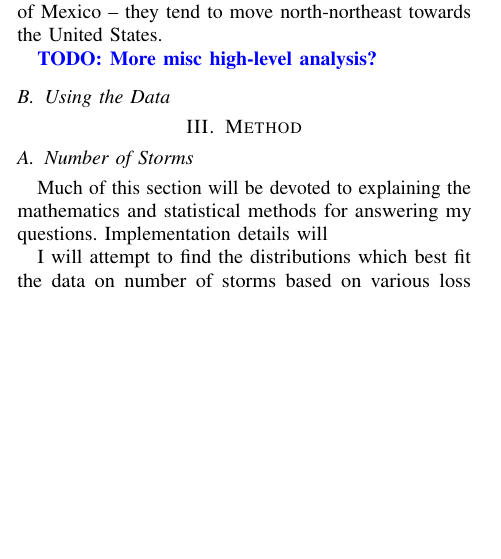
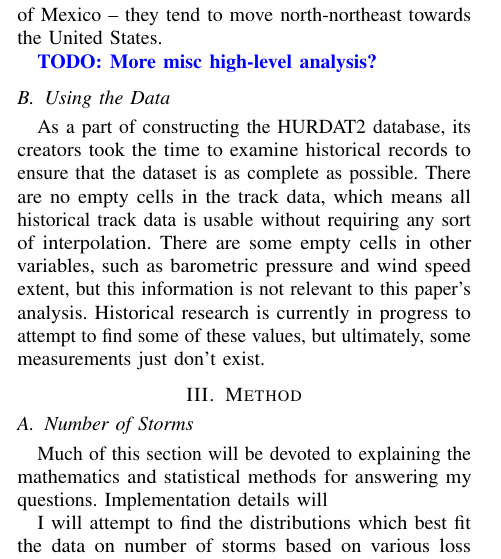
Before and after one commit to cohnt/stats406_final_project, a LaTeX paper (report/main.tex, which reads report/sections/data.tex): part of one column of page 2 of 3, cut so that both start at the same text, the shorter picture padded with empty space. Compiled offline with pdfLaTeX.

Commit message:
Explain how there is some missing data, but it's not in the variables I care about.

```diff
--- a/report/sections/data.tex
+++ b/report/sections/data.tex
@@ -68,3 +68,9 @@ There are also some storms which form within the Carribean or Gulf of Mexico --
 \textcolor{blue}{\textbf{TODO: More misc high-level analysis?}}
 
 \subsection{Using the Data}
+
+\par
+As a part of constructing the HURDAT2 database, its creators took the time to examine historical records to ensure that the dataset is as complete as possible.
+There are no empty cells in the track data, which means all historical track data is usable without requiring any sort of interpolation.
+There are some empty cells in other variables, such as barometric pressure and wind speed extent, but this information is not relevant to this paper's analysis.
+Historical research is currently in progress to attempt to find some of these values, but ultimately, some measurements just don't exist.
```
